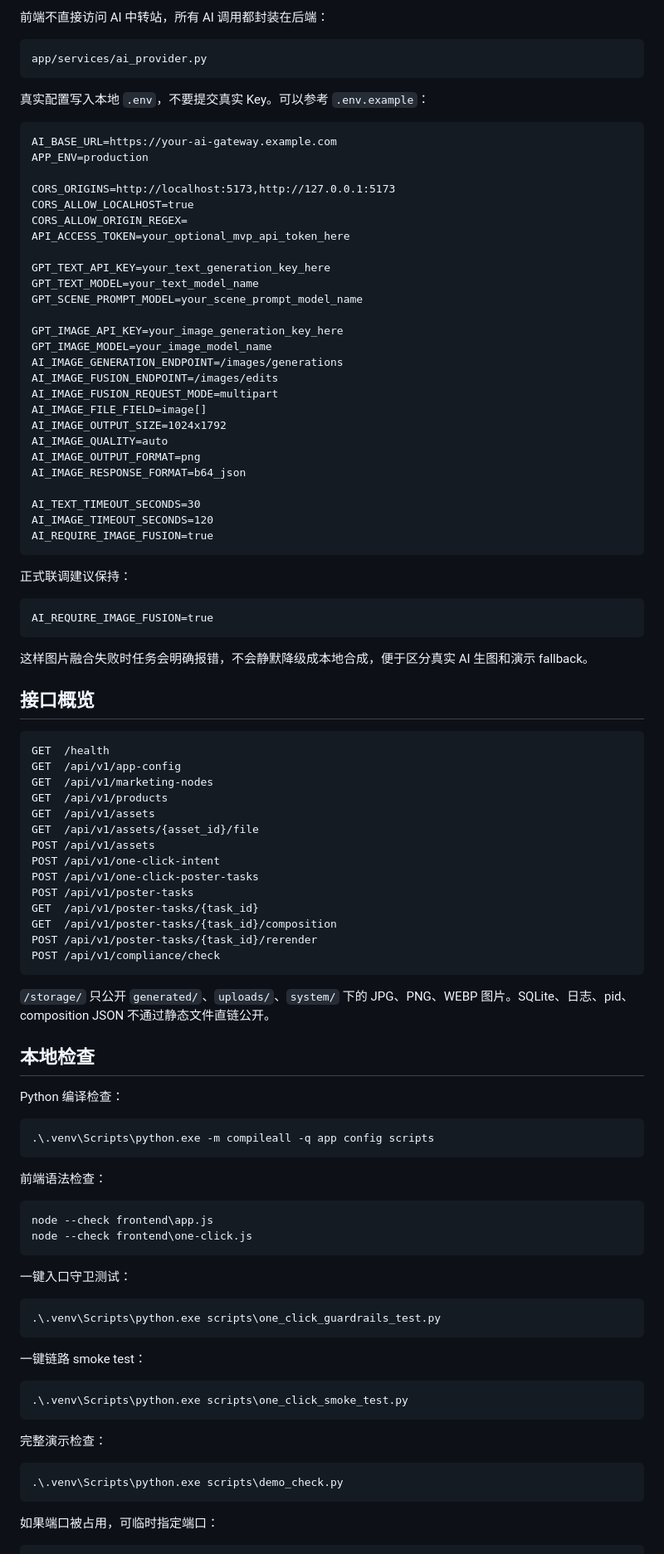
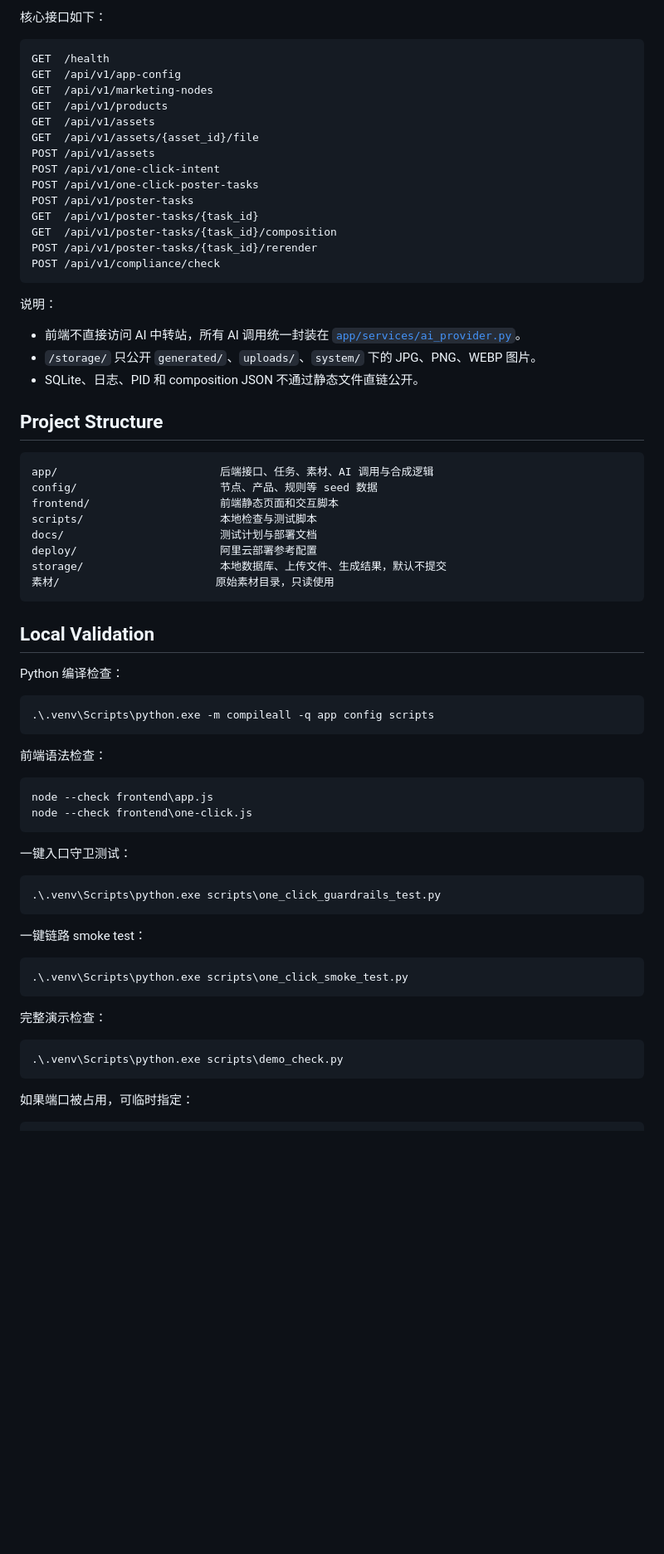
Before and after one commit to Leez-Xa/festival_poster, a Markdown page: README.md, the part around one of its changes. Shown at 83% size. Rendered like a GitHub page; blank space fills up the shorter version.

````diff
--- a/README.md
+++ b/README.md
@@ -138,50 +150,5 @@ curl http://127.0.0.1:8000/health
 
-前端不直接访问 AI 中转站，所有 AI 调用都封装在后端：
-
-```text
-app/services/ai_provider.py
-```
-
-真实配置写入本地 `.env`，不要提交真实 Key。可以参考 `.env.example`：
-
-```dotenv
-AI_BASE_URL=https://your-ai-gateway.example.com
-APP_ENV=production
-
-CORS_ORIGINS=http://localhost:5173,http://127.0.0.1:5173
-CORS_ALLOW_LOCALHOST=true
-CORS_ALLOW_ORIGIN_REGEX=
-API_ACCESS_TOKEN=your_optional_mvp_api_token_here
-
-GPT_TEXT_API_KEY=your_text_generation_key_here
-GPT_TEXT_MODEL=your_text_model_name
-GPT_SCENE_PROMPT_MODEL=your_scene_prompt_model_name
-
-GPT_IMAGE_API_KEY=your_image_generation_key_here
-GPT_IMAGE_MODEL=your_image_model_name
-AI_IMAGE_GENERATION_ENDPOINT=/images/generations
-AI_IMAGE_FUSION_ENDPOINT=/images/edits
-AI_IMAGE_FUSION_REQUEST_MODE=multipart
-AI_IMAGE_FILE_FIELD=image[]
-AI_IMAGE_OUTPUT_SIZE=1024x1792
-AI_IMAGE_QUALITY=auto
-AI_IMAGE_OUTPUT_FORMAT=png
-AI_IMAGE_RESPONSE_FORMAT=b64_json
-
-AI_TEXT_TIMEOUT_SECONDS=30
-AI_IMAGE_TIMEOUT_SECONDS=120
-AI_REQUIRE_IMAGE_FUSION=true
-```
-
-正式联调建议保持：
-
-```text
-AI_REQUIRE_IMAGE_FUSION=true
-```
-
-这样图片融合失败时任务会明确报错，不会静默降级成本地合成，便于区分真实 AI 生图和演示 fallback。
-
-## 接口概览
+核心接口如下：
 
 ```text
 GET  /health
@@ -200,40 +167,57 @@ POST /api/v1/poster-tasks/{task_id}/rerender
 POST /api/v1/compliance/check
 ```
 
-`/storage/` 只公开 `generated/`、`uploads/`、`system/` 下的 JPG、PNG、WEBP 图片。SQLite、日志、pid、composition JSON 不通过静态文件直链公开。
+说明：
 
-## 本地检查
+- 前端不直接访问 AI 中转站，所有 AI 调用统一封装在 [`app/services/ai_provider.py`](app/services/ai_provider.py)。
+- `/storage/` 只公开 `generated/`、`uploads/`、`system/` 下的 JPG、PNG、WEBP 图片。
+- SQLite、日志、PID 和 composition JSON 不通过静态文件直链公开。
+
+## Project Structure
+
+```text
+app/                         后端接口、任务、素材、AI 调用与合成逻辑
+config/                      节点、产品、规则等 seed 数据
+frontend/                    前端静态页面和交互脚本
+scripts/                     本地检查与测试脚本
+docs/                        测试计划与部署文档
+deploy/                      阿里云部署参考配置
+storage/                     本地数据库、上传文件、生成结果，默认不提交
+素材/                        原始素材目录，只读使用
+```
+
+## Local Validation
 
 Python 编译检查：
 
-```cmd
+```powershell
 .\.venv\Scripts\python.exe -m compileall -q app config scripts
 ```
 
 前端语法检查：
 
-```cmd
+```powershell
 node --check frontend\app.js
 node --check frontend\one-click.js
 ```
 
 一键入口守卫测试：
 
-```cmd
+```powershell
 .\.venv\Scripts\python.exe scripts\one_click_guardrails_test.py
 ```
 
 一键链路 smoke test：
 
-```cmd
+```powershell
 .\.venv\Scripts\python.exe scripts\one_click_smoke_test.py
 ```
 
 完整演示检查：
 
-```cmd
+```powershell
 .\.venv\Scripts\python.exe scripts\demo_check.py
 ```
 
-如果端口被占用，可临时指定端口：
+如果端口被占用，可临时指定：
 
````
Also changed, not shown: other parts of README.md (+98 -98 lines).
